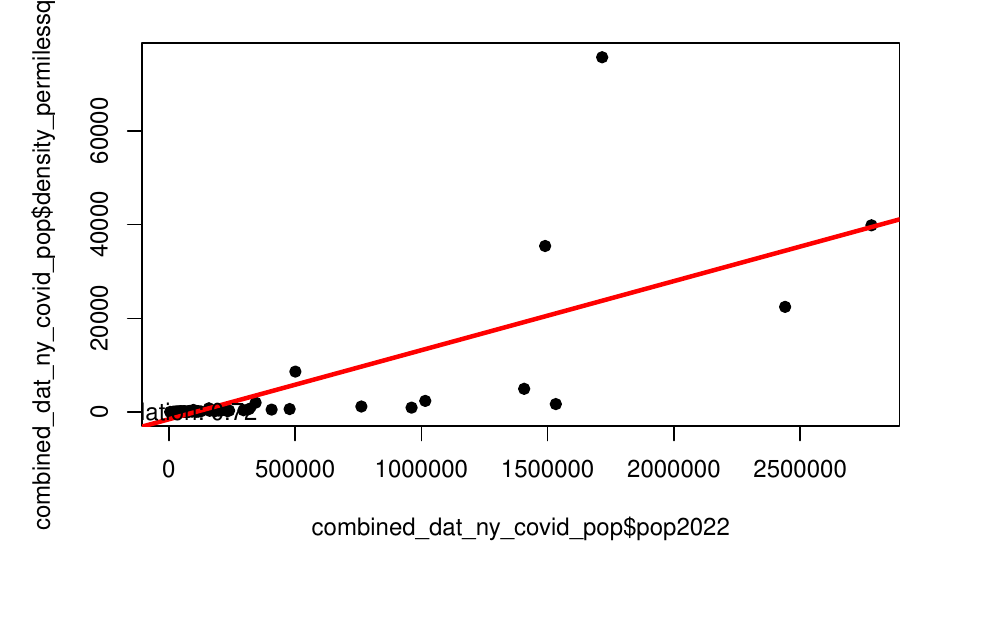
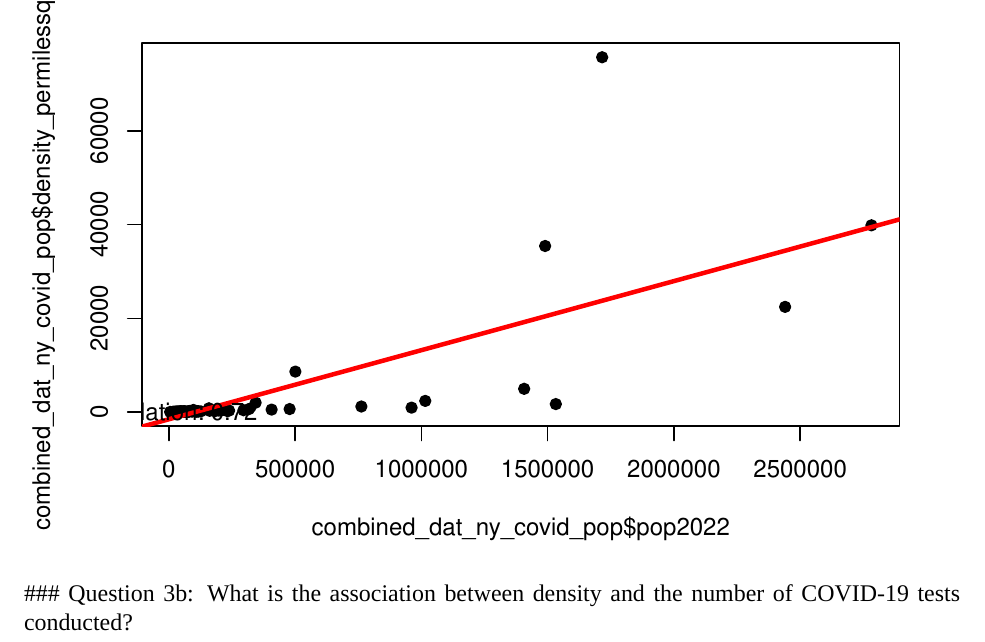
Before and after one commit to sgm22/MiltonZouKhalsa__ENV872_EDA_FinalProject, an R Markdown document (EDA_Final_Group_Project.RMD): part of page 19 of 21, cut so that both start at the same text, the shorter picture padded with empty space. Rendered offline with R 4.5, knitr and Pandoc, then LaTeX, with nearby package versions; some code elsewhere in the file could not run offline; a font, style sheet, LaTeX package, included part or bibliography that could not be used is replaced or left out.

Commit message:
update research questions

````diff
--- a/EDA_Final_Group_Project.RMD
+++ b/EDA_Final_Group_Project.RMD
@@ -213,6 +213,7 @@ text(paste("Correlation:", round(cor(combined_dat_ny_covid_pop$pop2022,combined_
 
 
 ```
+###  Question 3b: What is the association between density and the number of COVID-19 tests conducted?
 
 \newpage
 
````
